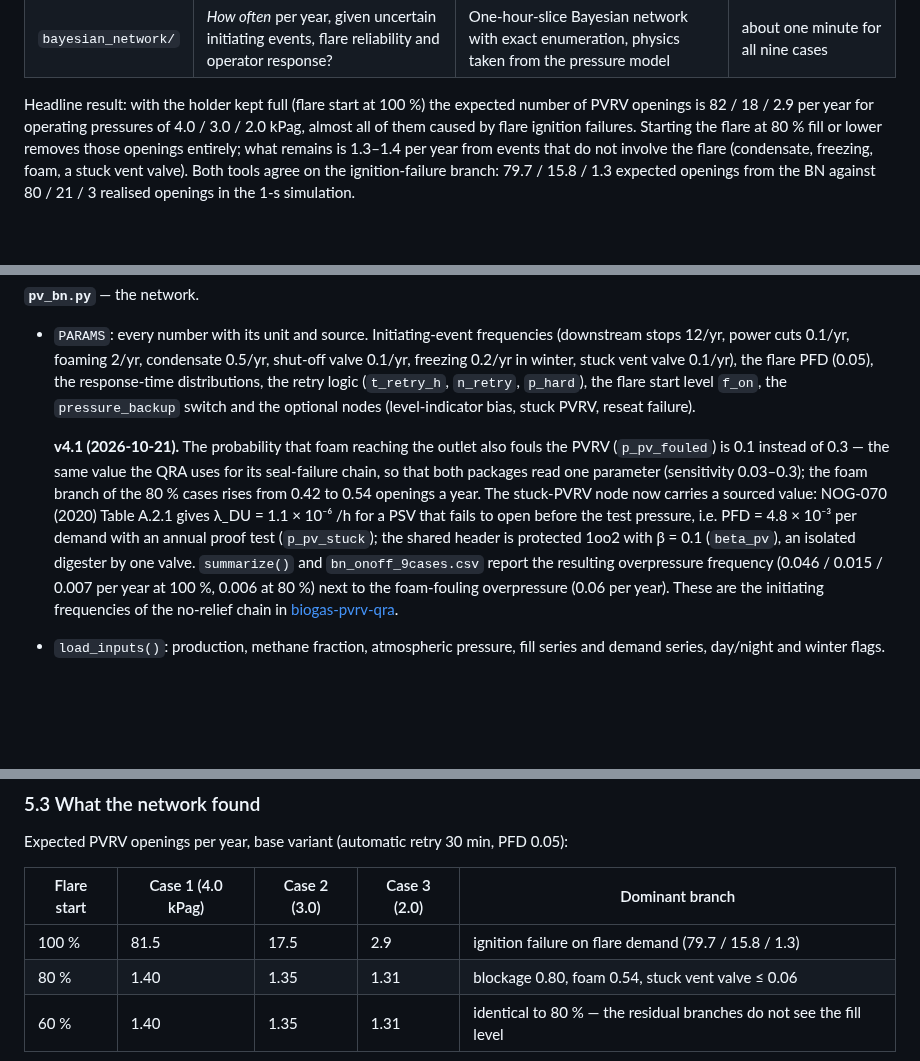
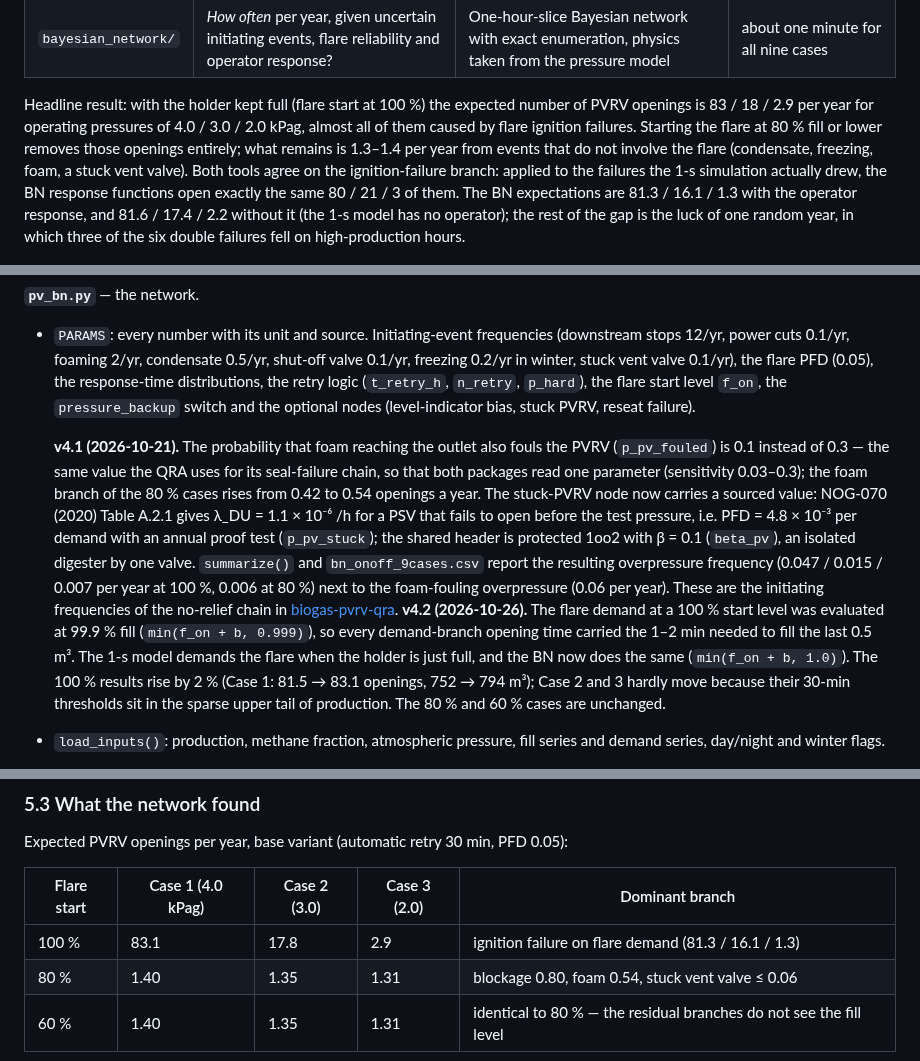
Before and after one commit to drinkgarlic/biogas-pvrv-BN, a Markdown page: README.md, 3 parts joined by grey strips. Drawn GitHub-style; blank space fills up the shorter version.

```diff
--- a/README.md
+++ b/README.md
@@ -16,7 +16,7 @@ Two questions are answered, one by each package.
 | `pressure_model/` | *When* does the PVRV open, given production, holder fill, weather and downstream behaviour? | Lumped ideal-gas model, 1-s time step, one year (31.5 million steps) | < 1 min per year with numba, 12–25 min in pure Python |
 | `bayesian_network/` | *How often* per year, given uncertain initiating events, flare reliability and operator response? | One-hour-slice Bayesian network with exact enumeration, physics taken from the pressure model | about one minute for all nine cases |
 
-Headline result: with the holder kept full (flare start at 100 %) the expected number of PVRV openings is 82 / 18 / 2.9 per year for operating pressures of 4.0 / 3.0 / 2.0 kPag, almost all of them caused by flare ignition failures. Starting the flare at 80 % fill or lower removes those openings entirely; what remains is 1.3–1.4 per year from events that do not involve the flare (condensate, freezing, foam, a stuck vent valve). Both tools agree on the ignition-failure branch: 79.7 / 15.8 / 1.3 expected openings from the BN against 80 / 21 / 3 realised openings in the 1-s simulation.
+Headline result: with the holder kept full (flare start at 100 %) the expected number of PVRV openings is 83 / 18 / 2.9 per year for operating pressures of 4.0 / 3.0 / 2.0 kPag, almost all of them caused by flare ignition failures. Starting the flare at 80 % fill or lower removes those openings entirely; what remains is 1.3–1.4 per year from events that do not involve the flare (condensate, freezing, foam, a stuck vent valve). Both tools agree on the ignition-failure branch: applied to the failures the 1-s simulation actually drew, the BN response functions open exactly the same 80 / 21 / 3 of them. The BN expectations are 81.3 / 16.1 / 1.3 with the operator response, and 81.6 / 17.4 / 2.2 without it (the 1-s model has no operator); the rest of the gap is the luck of one random year, in which three of the six double failures fell on high-production hours.
 
 ![nine on/off cases: holder fill and PVRV openings](results/figures/onoff_9cases_fill_pv.png)
 
@@ -154,7 +154,8 @@ The year is cut into 8,760 one-hour slices. In each slice the evidence (producti
 
 - `PARAMS`: every number with its unit and source. Initiating-event frequencies (downstream stops 12/yr, power cuts 0.1/yr, foaming 2/yr, condensate 0.5/yr, shut-off valve 0.1/yr, freezing 0.2/yr in winter, stuck vent valve 0.1/yr), the flare PFD (0.05), the response-time distributions, the retry logic (`t_retry_h`, `n_retry`, `p_hard`), the flare start level `f_on`, the `pressure_backup` switch and the optional nodes (level-indicator bias, stuck PVRV, reseat failure).
 
-  **v4.1 (2026-10-21).** The probability that foam reaching the outlet also fouls the PVRV (`p_pv_fouled`) is 0.1 instead of 0.3 — the same value the QRA uses for its seal-failure chain, so that both packages read one parameter (sensitivity 0.03–0.3); the foam branch of the 80 % cases rises from 0.42 to 0.54 openings a year. The stuck-PVRV node now carries a sourced value: NOG-070 (2020) Table A.2.1 gives λ_DU = 1.1 × 10⁻⁶ /h for a PSV that fails to open before the test pressure, i.e. PFD = 4.8 × 10⁻³ per demand with an annual proof test (`p_pv_stuck`); the shared header is protected 1oo2 with β = 0.1 (`beta_pv`), an isolated digester by one valve. `summarize()` and `bn_onoff_9cases.csv` report the resulting overpressure frequency (0.046 / 0.015 / 0.007 per year at 100 %, 0.006 at 80 %) next to the foam-fouling overpressure (0.06 per year). These are the initiating frequencies of the no-relief chain in [biogas-pvrv-qra](https://github.com/drinkgarlic/biogas-pvrv-qra).
+  **v4.1 (2026-10-21).** The probability that foam reaching the outlet also fouls the PVRV (`p_pv_fouled`) is 0.1 instead of 0.3 — the same value the QRA uses for its seal-failure chain, so that both packages read one parameter (sensitivity 0.03–0.3); the foam branch of the 80 % cases rises from 0.42 to 0.54 openings a year. The stuck-PVRV node now carries a sourced value: NOG-070 (2020) Table A.2.1 gives λ_DU = 1.1 × 10⁻⁶ /h for a PSV that fails to open before the test pressure, i.e. PFD = 4.8 × 10⁻³ per demand with an annual proof test (`p_pv_stuck`); the shared header is protected 1oo2 with β = 0.1 (`beta_pv`), an isolated digester by one valve. `summarize()` and `bn_onoff_9cases.csv` report the resulting overpressure frequency (0.047 / 0.015 / 0.007 per year at 100 %, 0.006 at 80 %) next to the foam-fouling overpressure (0.06 per year). These are the initiating frequencies of the no-relief chain in [biogas-pvrv-qra](https://github.com/drinkgarlic/biogas-pvrv-qra).
+  **v4.2 (2026-10-26).** The flare demand at a 100 % start level was evaluated at 99.9 % fill (`min(f_on + b, 0.999)`), so every demand-branch opening time carried the 1–2 min needed to fill the last 0.5 m³. The 1-s model demands the flare when the holder is just full, and the BN now does the same (`min(f_on + b, 1.0)`). The 100 % results rise by 2 % (Case 1: 81.5 → 83.1 openings, 752 → 794 m³); Case 2 and 3 hardly move because their 30-min thresholds sit in the sparse upper tail of production. The 80 % and 60 % cases are unchanged.
 - `load_inputs()`: production, methane fraction, atmospheric pressure, fill series and demand series, day/night and winter flags.
 - `slice_inference()`: the heart of the model. Builds the recovery-time distribution by combining the operator response with the geometric retry sequence, then evaluates, for each initiating event, the probability that the opening time is shorter than the recovery time, together with the expected vented volume and duration and the list of open intervals.
 - `run_year()`: loops over the slices, multiplies by the initiating-event probabilities and, with `occupancy=True`, spreads the open intervals over the hours to obtain the state probability (the probability that the valve is open at a given hour, as opposed to the probability that an event starting in that hour will eventually open it).
@@ -172,7 +173,7 @@ Expected PVRV openings per year, base variant (automatic retry 30 min, PFD 0.05)
 
 | Flare start | Case 1 (4.0 kPag) | Case 2 (3.0) | Case 3 (2.0) | Dominant branch |
 |---|---|---|---|---|
-| 100 % | 81.5 | 17.5 | 2.9 | ignition failure on flare demand (79.7 / 15.8 / 1.3) |
+| 100 % | 83.1 | 17.8 | 2.9 | ignition failure on flare demand (81.3 / 16.1 / 1.3) |
 | 80 % | 1.40 | 1.35 | 1.31 | blockage 0.80, foam 0.54, stuck vent valve ≤ 0.06 |
 | 60 % | 1.40 | 1.35 | 1.31 | identical to 80 % — the residual branches do not see the fill level |
 
```
Also changed, not shown: other parts of README.md (+1 -1 lines), results/figures/bn_onoff_9cases.png, results/figures/bn_onoff_case1_weekly.png, results/figures/bn_vs_pressure_onoff.png, 7 other files.
